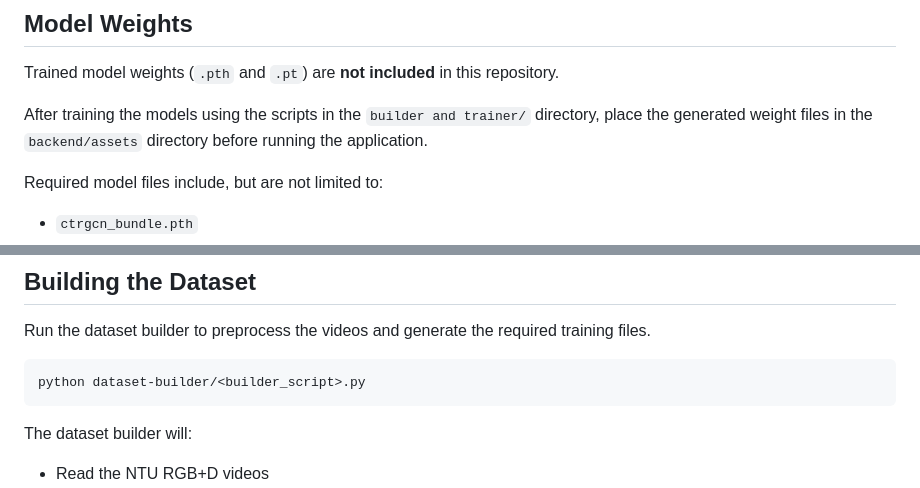
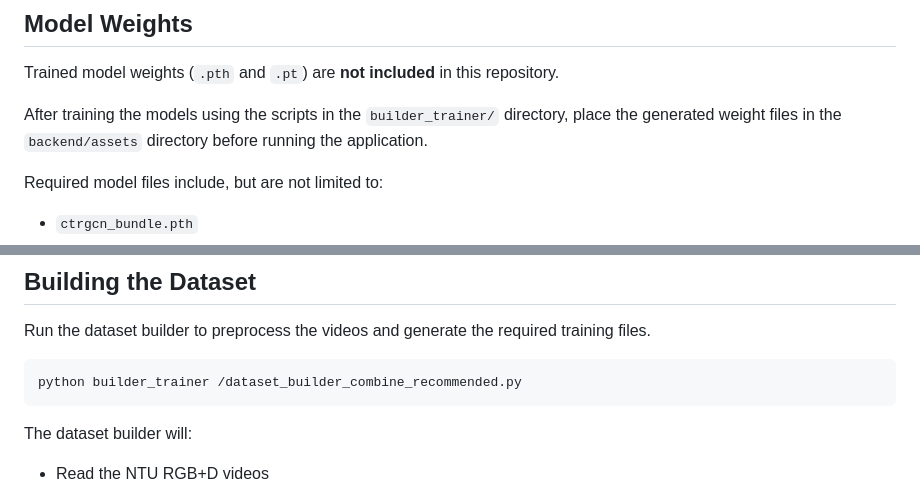
Before and after one commit to tgcabuang/Guardian-Vision, a Markdown page: README.md, 2 parts joined by grey strips. GitHub-like rendering.

````diff
--- a/README.md
+++ b/README.md
@@ -47,7 +47,7 @@ Access to the dataset was obtained through the official request process provided
 
 Trained model weights (`.pth` and `.pt`) are **not included** in this repository.
 
-After training the models using the scripts in the `builder and trainer/` directory, place the generated weight files in the `backend/assets` directory before running the application.
+After training the models using the scripts in the `builder_trainer/` directory, place the generated weight files in the `backend/assets` directory before running the application.
 
 Required model files include, but are not limited to:
 
@@ -97,7 +97,7 @@ These filenames contain metadata used during preprocessing and training.
 Run the dataset builder to preprocess the videos and generate the required training files.
 
 ```bash
-python dataset-builder/<builder_script>.py
+python builder_trainer /dataset_builder_combine_recommended.py
 ```
 
 The dataset builder will:
````
